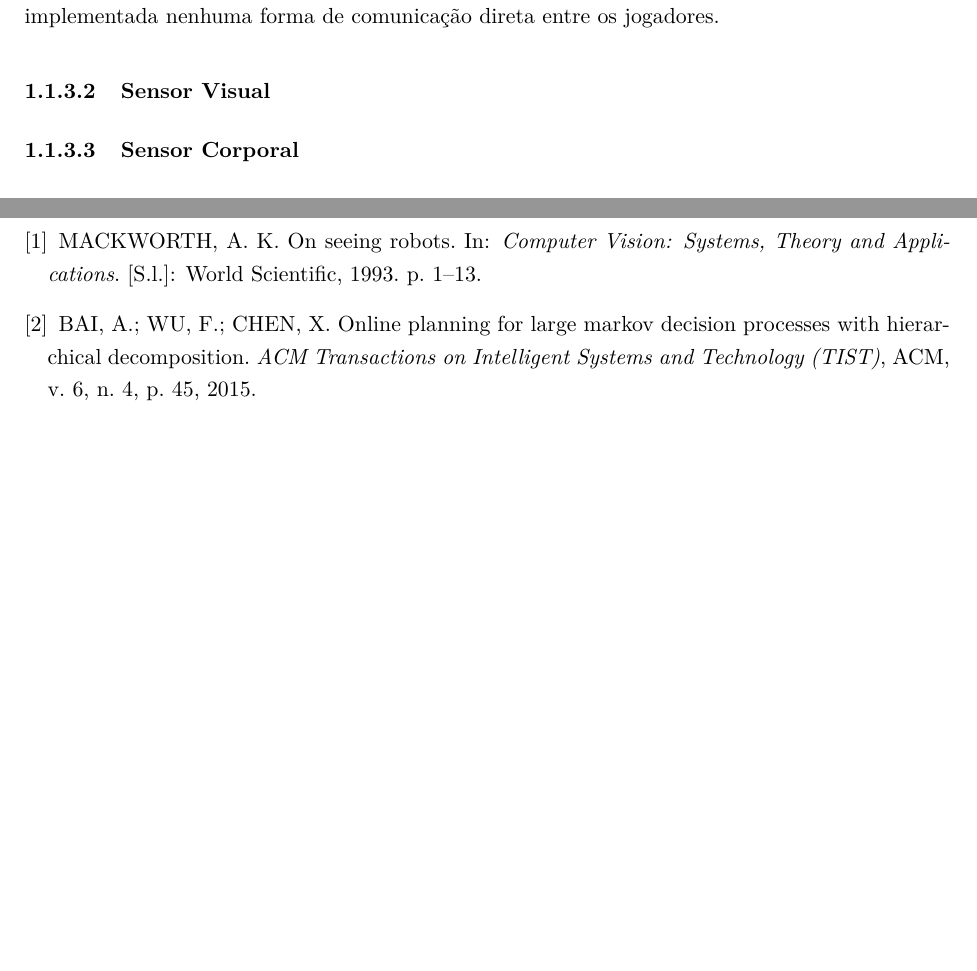
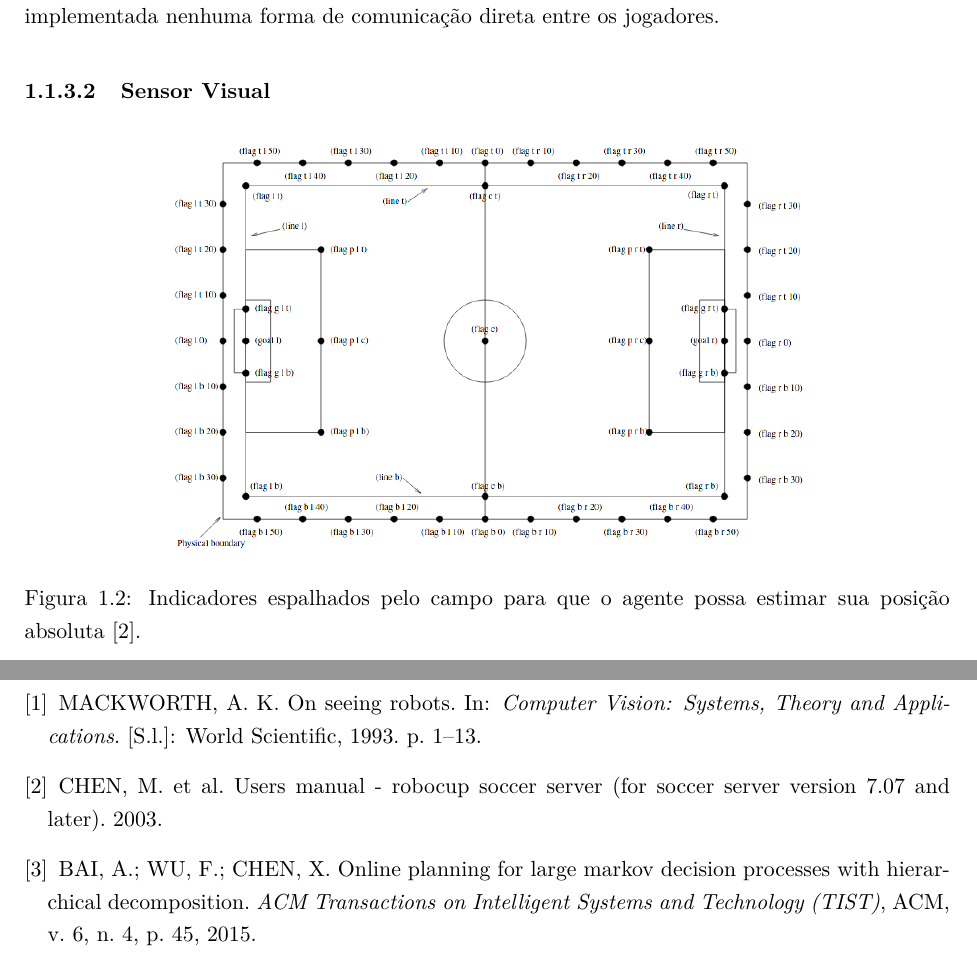
Before and after one commit to rcssggb/tg1-report, a LaTeX thesis (relatorio.tex, which reads cap_Introducao.tex): two parts of pages 5 and 14 of 14, joined at a grey line, cut so that both start at the same text, the shorter picture padded with empty space. Compiled offline with pdfLaTeX.

Commit message:
Add flags image

```diff
--- a/cap_Introducao.tex
+++ b/cap_Introducao.tex
@@ -54,6 +54,13 @@ No escopo deste trabalho, apenas as mensagens do árbitro serão consideradas, n
 
 % TODO
 
+\begin{figure}[h]
+	\label{fig:flags}
+	\includegraphics[width=0.7\linewidth]{figs/flags.png}
+	\centering
+	\caption{Indicadores espalhados pelo campo para que o agente possa estimar sua posição absoluta \cite{rcssmanual2003}.}
+\end{figure}
+
 \subsubsection{Sensor Corporal}
 
 % TODO
```
Also changed, not shown: bibliography.bib (+3 -3 lines), figs/flags.png (added).
